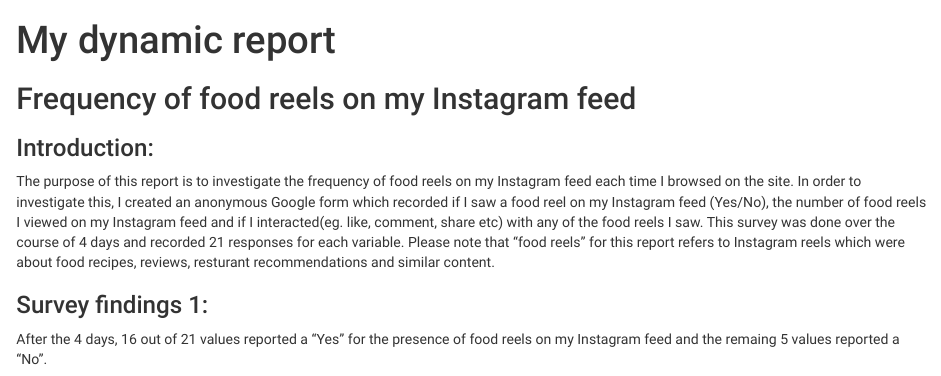
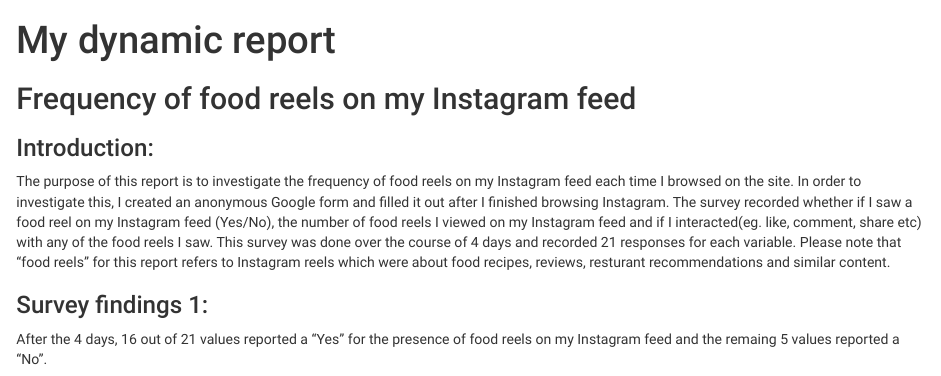
Before and after one commit to j-ae-k/stats220, an R Markdown document (dynamic_report.Rmd): the page in a window 1100 px wide, from its top. Rendered offline with R 4.5, knitr and Pandoc, with nearby package versions; drawn as R Markdown's standard HTML page in place of the format the file asks for; some code elsewhere in the file could not run offline.

Commit message:
Update dynamic_report.Rmd

```diff
--- a/dynamic_report.Rmd
+++ b/dynamic_report.Rmd
@@ -36,7 +36,7 @@ latest_data
 
 ### Introduction:
 
-The purpose of this report is to investigate the frequency of food reels on my Instagram feed each time I browsed on the site. In order to investigate this, I created an anonymous Google form which recorded if I saw a food reel on my Instagram feed (Yes/No), the number of food reels I viewed on my Instagram feed and if I interacted(eg. like, comment, share etc) with any of the food reels I saw. This survey was done over the course of 4 days and recorded 21 responses for each variable. Please note that "food reels" for this report refers to Instagram reels which were about food recipes, reviews, resturant recommendations and similar content.
+The purpose of this report is to investigate the frequency of food reels on my Instagram feed each time I browsed on the site. In order to investigate this, I created an anonymous Google form and filled it out after I finished browsing Instagram. The survey recorded whether if I saw a food reel on my Instagram feed (Yes/No), the number of food reels I viewed on my Instagram feed and if I interacted(eg. like, comment, share etc) with any of the food reels I saw. This survey was done over the course of 4 days and recorded 21 responses for each variable. Please note that "food reels" for this report refers to Instagram reels which were about food recipes, reviews, resturant recommendations and similar content.
 
 ### Survey findings 1:
 After the 4 days, 16 out of 21 values reported a "Yes" for the presence of food reels on my Instagram feed and the remaing 5 values reported a "No".
```
